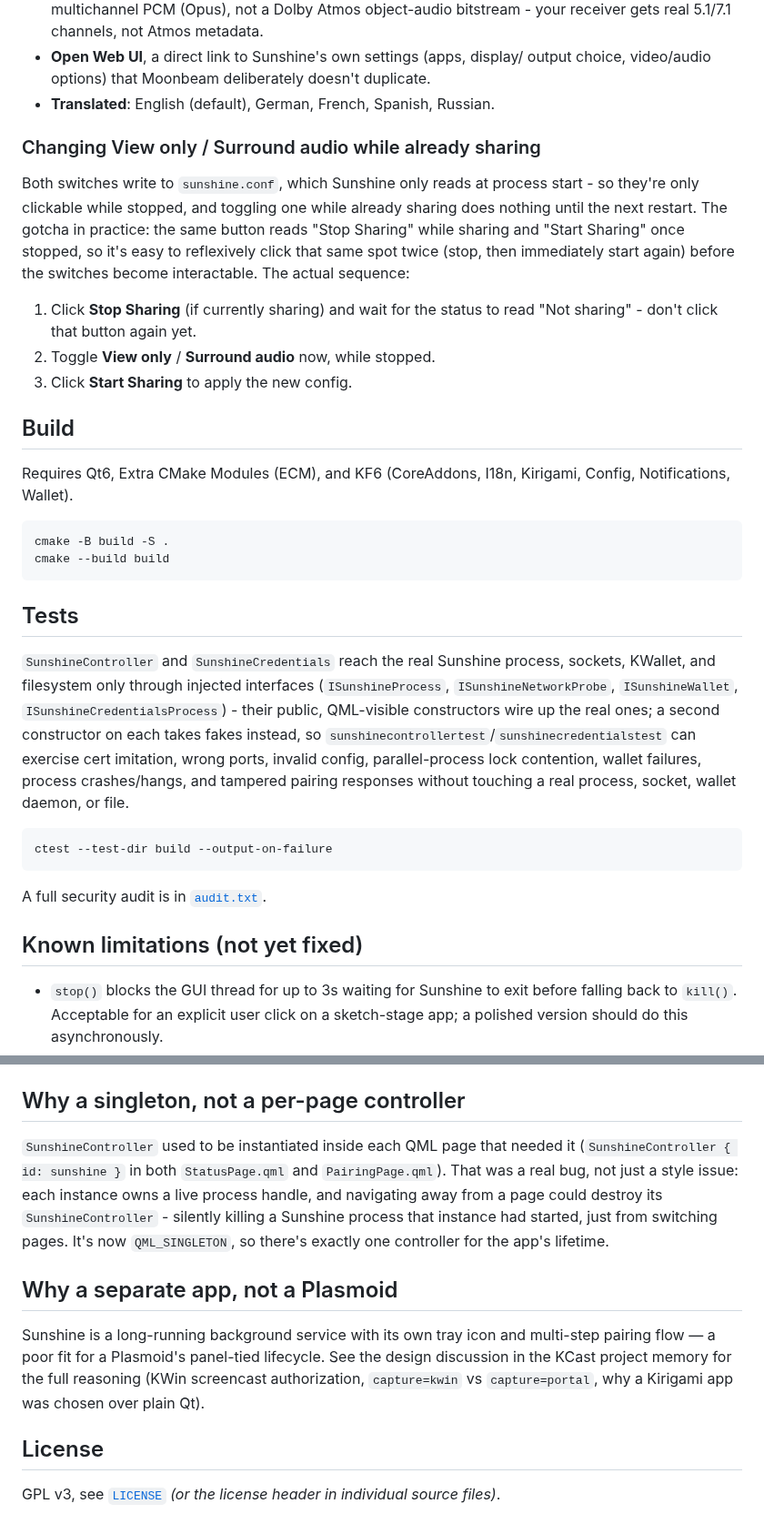
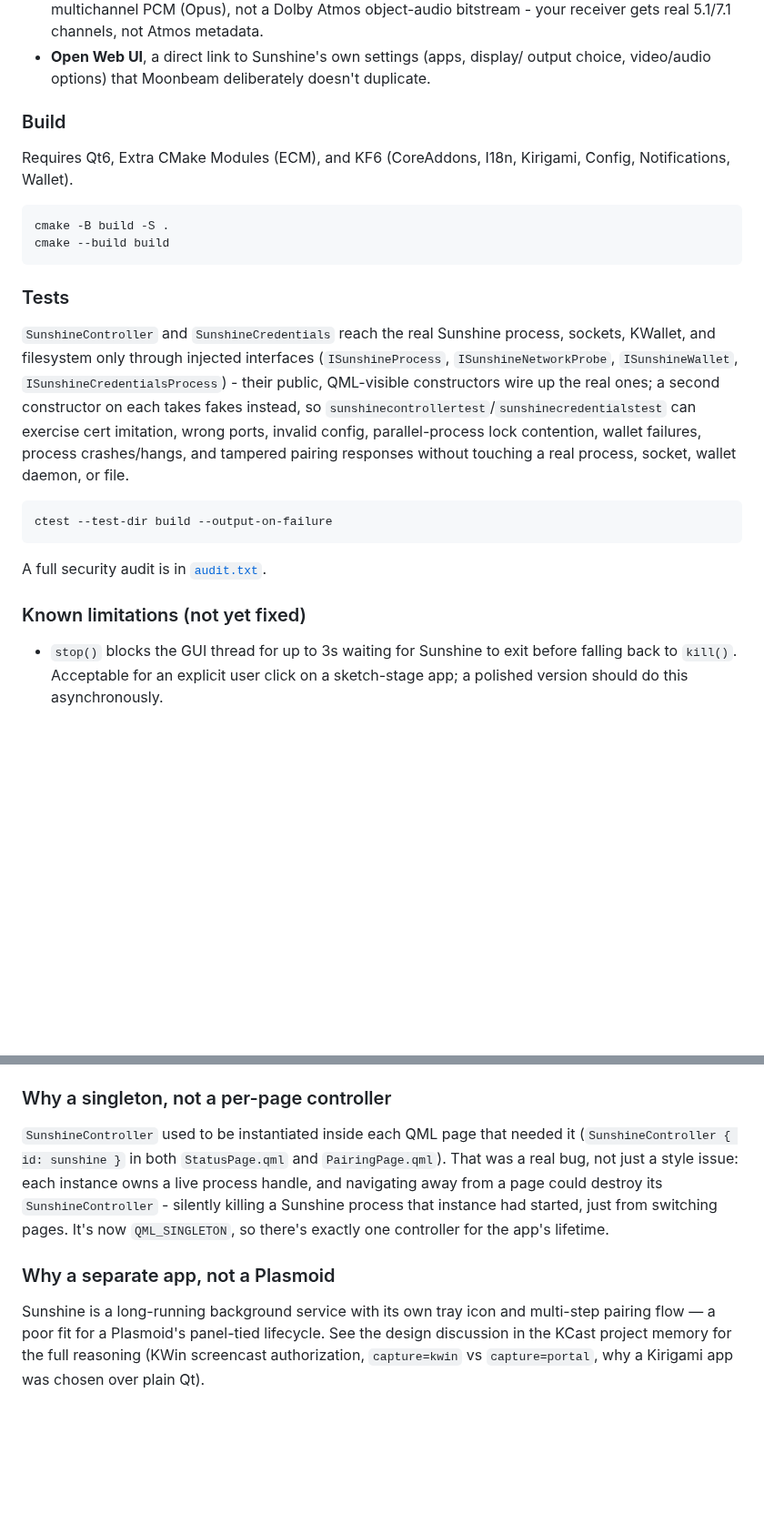
Before and after one commit to Agundur-KDE/Moonbeam, a Markdown page: README.md, 2 parts joined by grey strips. Shown at 91% size. Rendered like a GitHub page; blank space fills up the shorter version.

````diff
--- a/README.md
+++ b/README.md
@@ -78,24 +163,8 @@ separately on whatever device you want to view/control the stream from.
 - **Open Web UI**, a direct link to Sunshine's own settings (apps, display/
   output choice, video/audio options) that Moonbeam deliberately doesn't
   duplicate.
-- **Translated**: English (default), German, French, Spanish, Russian.
 
-### Changing View only / Surround audio while already sharing
-
-Both switches write to `sunshine.conf`, which Sunshine only reads at
-process start - so they're only clickable while stopped, and toggling one
-while already sharing does nothing until the next restart. The gotcha in
-practice: the same button reads "Stop Sharing" while sharing and "Start
-Sharing" once stopped, so it's easy to reflexively click that same spot
-twice (stop, then immediately start again) before the switches become
-interactable. The actual sequence:
-
-1. Click **Stop Sharing** (if currently sharing) and wait for the status
-   to read "Not sharing" - don't click that button again yet.
-2. Toggle **View only** / **Surround audio** now, while stopped.
-3. Click **Start Sharing** to apply the new config.
-
-## Build
+### Build
 
 Requires Qt6, Extra CMake Modules (ECM), and KF6 (CoreAddons, I18n, Kirigami,
 Config, Notifications, Wallet).
@@ -105,7 +174,7 @@ cmake -B build -S .
 cmake --build build
 ```
 
-## Tests
+### Tests
 
 `SunshineController` and `SunshineCredentials` reach the real Sunshine
 process, sockets, KWallet, and filesystem only through injected interfaces
@@ -123,7 +192,7 @@ ctest --test-dir build --output-on-failure
 
 A full security audit is in [`audit.txt`](audit.txt).
 
-## Known limitations (not yet fixed)
+### Known limitations (not yet fixed)
 
 - `stop()` blocks the GUI thread for up to 3s waiting for Sunshine to exit
   before falling back to `kill()`. Acceptable for an explicit user click on
@@ -172,7 +241,7 @@ A full security audit is in [`audit.txt`](audit.txt).
   automatically instead of asking the user to run one `pactl` command by
   hand.
 
-## Why a singleton, not a per-page controller
+### Why a singleton, not a per-page controller
 
 `SunshineController` used to be instantiated inside each QML page that
 needed it (`SunshineController { id: sunshine }` in both `StatusPage.qml`
@@ -182,15 +251,10 @@ destroy its `SunshineController` - silently killing a Sunshine process that
 instance had started, just from switching pages. It's now `QML_SINGLETON`,
 so there's exactly one controller for the app's lifetime.
 
-## Why a separate app, not a Plasmoid
+### Why a separate app, not a Plasmoid
 
 Sunshine is a long-running background service with its own tray icon and
 multi-step pairing flow — a poor fit for a Plasmoid's panel-tied lifecycle.
 See the design discussion in the KCast project memory for the full
 reasoning (KWin screencast authorization, `capture=kwin` vs `capture=portal`,
 why a Kirigami app was chosen over plain Qt).
-
-## License
-
-GPL v3, see [`LICENSE`](LICENSE) *(or the license header in individual
-source files)*.
````
Also changed, not shown: other parts of README.md (+109 -24 lines), Moonbeam.png (added).
